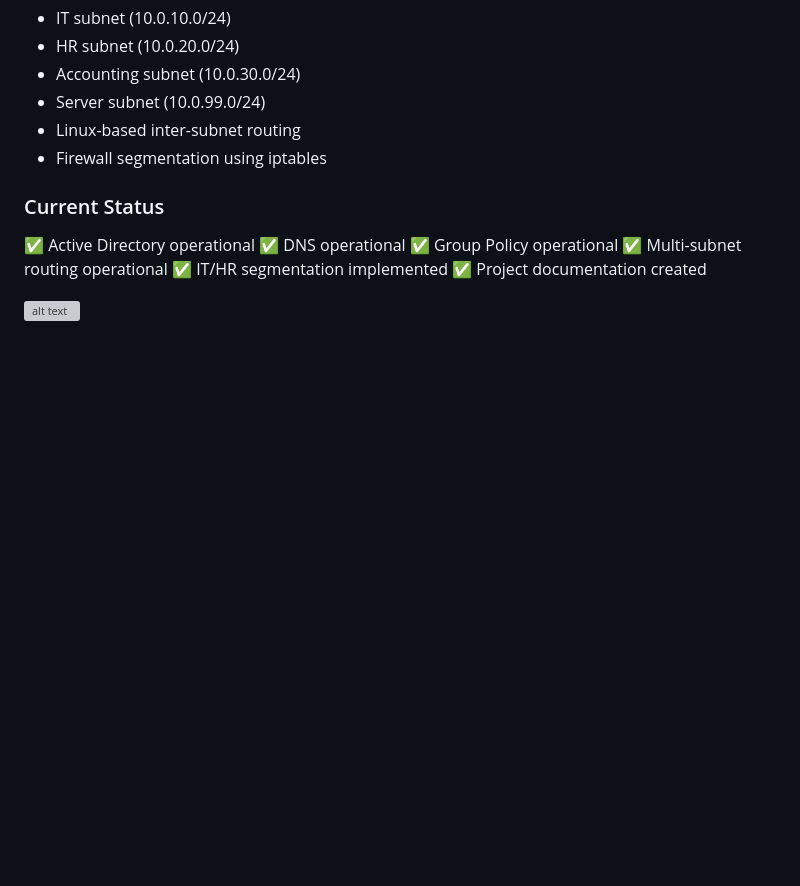
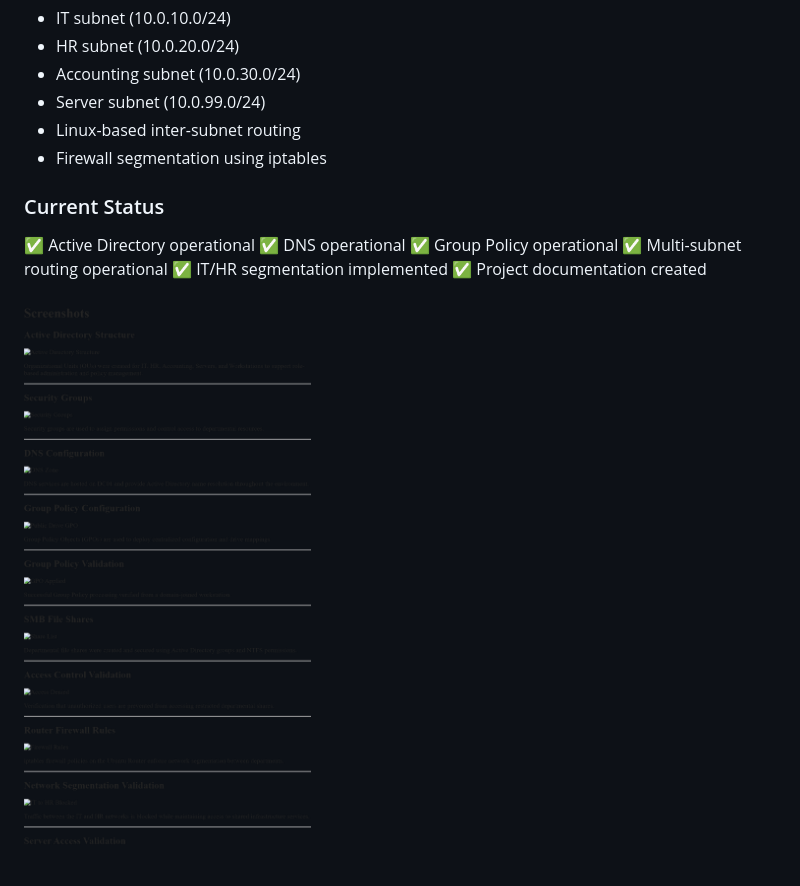
Before and after one commit to Aaron-Vassau/Virtual_Enterprise_Lab, a Markdown page: README.md, the part around the change. Rendered like a GitHub page; pictures changed too: image.png (added); blank space fills up the shorter version; grey boxes are pictures that could not be loaded.

```diff
--- a/README.md
+++ b/README.md
@@ -100,4 +100,4 @@ Ubuntu-based router providing:
 ✅ IT/HR segmentation implemented
 ✅ Project documentation created
 
-![alt text](image-1.png)
+![alt text](image.png)
```
